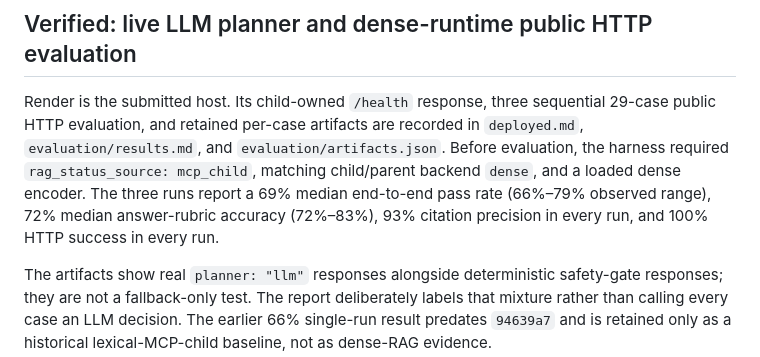
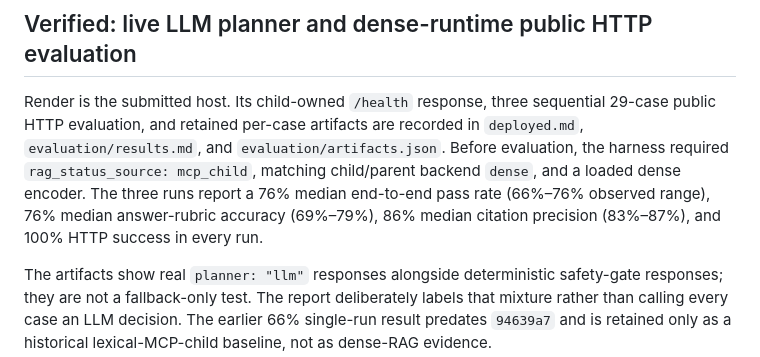
Before and after one commit to mehdihamid1/prj, a Markdown page: OPEN_ITEMS.md, the part around the change. GitHub-like rendering.

```diff
--- a/OPEN_ITEMS.md
+++ b/OPEN_ITEMS.md
@@ -12,9 +12,9 @@ sequential 29-case public HTTP evaluation, and retained per-case artifacts are
 recorded in `deployed.md`, `evaluation/results.md`, and
 `evaluation/artifacts.json`. Before evaluation, the harness required
 `rag_status_source: mcp_child`, matching child/parent backend `dense`, and a
-loaded dense encoder. The three runs report a 69% median end-to-end pass rate
-(66%–79% observed range), 72% median answer-rubric accuracy (72%–83%), 93%
-citation precision in every run, and 100% HTTP success in every run.
+loaded dense encoder. The three runs report a 76% median end-to-end pass rate
+(66%–76% observed range), 76% median answer-rubric accuracy (69%–79%), 86%
+median citation precision (83%–87%), and 100% HTTP success in every run.
 
 The artifacts show real `planner: "llm"` responses alongside deterministic
 safety-gate responses; they are not a fallback-only test. The report
```
Also changed, not shown: deployed.md (+5 -5 lines), design-and-evaluation.md (+5 -4 lines).
